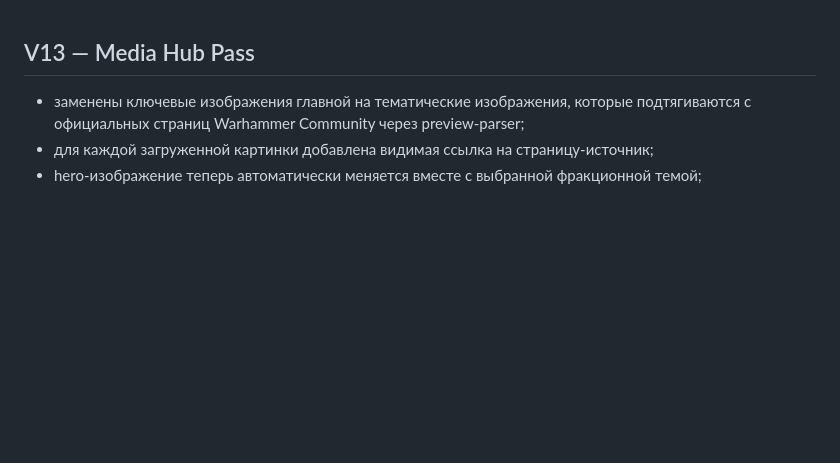
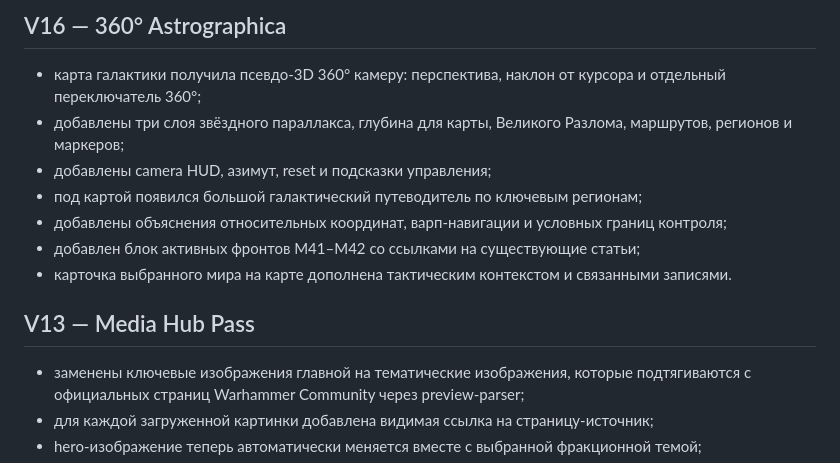
Before and after one commit to Danvanmih/WarhammerFanWiKi, a Markdown page: CHANGELOG.md, the part around the change. Rendered like a GitHub page; blank space fills up the shorter version.

Commit message:
Document V16 map and lore expansion

```diff
--- a/CHANGELOG.md
+++ b/CHANGELOG.md
@@ -1,3 +1,13 @@
+## V16 — 360° Astrographica
+
+- карта галактики получила псевдо-3D 360° камеру: перспектива, наклон от курсора и отдельный переключатель 360°;
+- добавлены три слоя звёздного параллакса, глубина для карты, Великого Разлома, маршрутов, регионов и маркеров;
+- добавлены camera HUD, азимут, reset и подсказки управления;
+- под картой появился большой галактический путеводитель по ключевым регионам;
+- добавлены объяснения относительных координат, варп-навигации и условных границ контроля;
+- добавлен блок активных фронтов M41–M42 со ссылками на существующие статьи;
+- карточка выбранного мира на карте дополнена тактическим контекстом и связанными записями.
+
 ## V13 — Media Hub Pass
 
 - заменены ключевые изображения главной на тематические изображения, которые подтягиваются с официальных страниц Warhammer Community через preview-parser;
```
